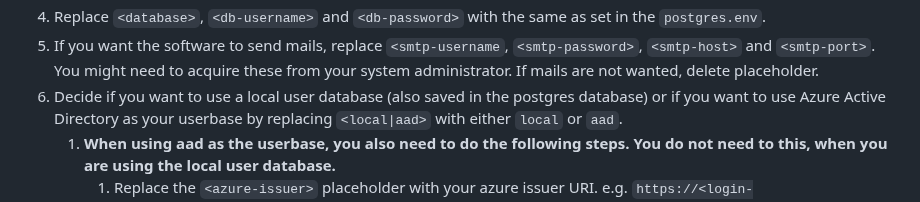
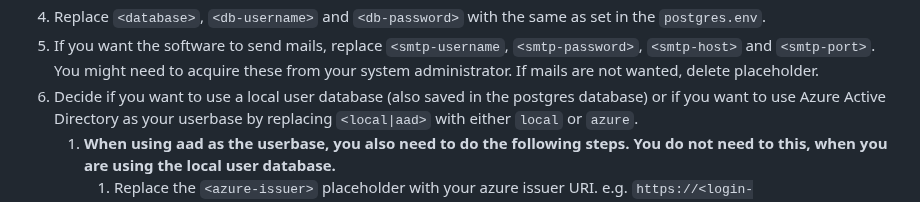
Before and after one commit to BurningOKR/BurningOKR, a Markdown page: docker/README.md, the part around the change. Drawn GitHub-style.

```diff
--- a/docker/README.md
+++ b/docker/README.md
@@ -48,7 +48,7 @@ database location (E.g. Line 13 for a Docker based Database, recommended for tes
 and ``<smtp-port>``. You might need to acquire these from your system administrator. If mails are not wanted, delete
 placeholder.
 6. Decide if you want to use a local user database (also saved in the postgres database) or if you want to use
-Azure Active Directory as your userbase by replacing ``<local|aad>`` with either ``local`` or ``aad``.
+Azure Active Directory as your userbase by replacing ``<local|aad>`` with either ``local`` or ``azure``.
     1. **When using aad as the userbase, you also need to do the following steps. You do not need to this,
     when you are using the local user database.**
         1. Replace the ``<azure-issuer>`` placeholder with your azure issuer URI. e.g. ``https://<login-provider>/<tenannt-id>/v2.0``
```
Also changed, not shown: README.md (+5 -1 lines), docs/tomcat_install.md (added, +129 -0 lines), docs/images/pgAdmin_browser.PNG (added), docs/images/pgAdmin_create_database.PNG (added), docs/images/pgAdmin_done.PNG (added), docs/images/tomcat_deploy.PNG (added), docs/images/tomcat_start.PNG (added), 1 other file.
